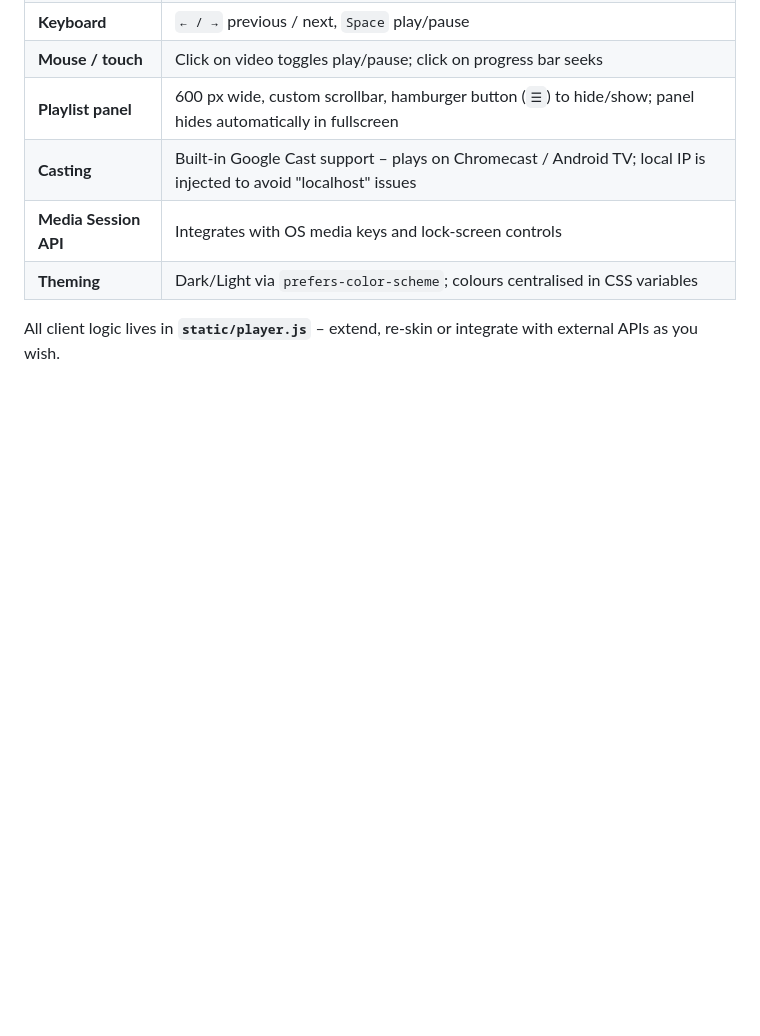
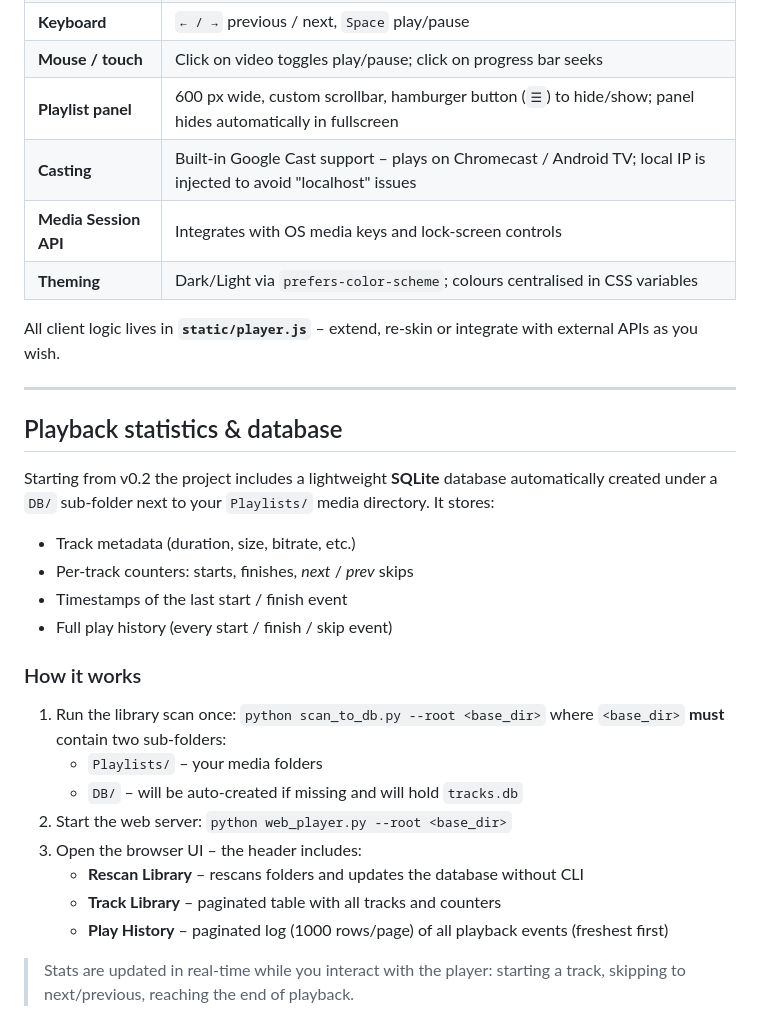
Before and after one commit to elimS2/SyncPlay-Hub, a Markdown page: README.md, the part around the change. Rendered like a GitHub page; blank space fills up the shorter version.

Commit message:
Update README.md to include new section on playback statistics and database setup, detailing SQLite integration, track metadata storage, and usage instructions for library scanning and web player interaction.

```diff
--- a/README.md
+++ b/README.md
@@ -135,3 +135,27 @@ Open `http://<your_ip>:8000/` in a modern browser – the UI is responsive and w
 | **Theming** | Dark/Light via `prefers-color-scheme`; colours centralised in CSS variables |
 
 All client logic lives in **`static/player.js`** – extend, re-skin or integrate with external APIs as you wish.
+
+---
+
+## Playback statistics & database
+
+Starting from v0.2 the project includes a lightweight **SQLite** database automatically created under a `DB/` sub-folder next to your `Playlists/` media directory. It stores:
+
+* Track metadata (duration, size, bitrate, etc.)
+* Per-track counters: starts, finishes, *next* / *prev* skips
+* Timestamps of the last start / finish event
+* Full play history (every start / finish / skip event)
+
+### How it works
+
+1. Run the library scan once: `python scan_to_db.py --root <base_dir>` where `<base_dir>` **must** contain two sub-folders:
+   * `Playlists/` – your media folders
+   * `DB/` – will be auto-created if missing and will hold `tracks.db`
+2. Start the web server: `python web_player.py --root <base_dir>`
+3. Open the browser UI – the header includes:
+   * **Rescan Library** – rescans folders and updates the database without CLI
+   * **Track Library** – paginated table with all tracks and counters
+   * **Play History** – paginated log (1000 rows/page) of all playback events (freshest first)
+
+> Stats are updated in real-time while you interact with the player: starting a track, skipping to next/previous, reaching the end of playback.
```
